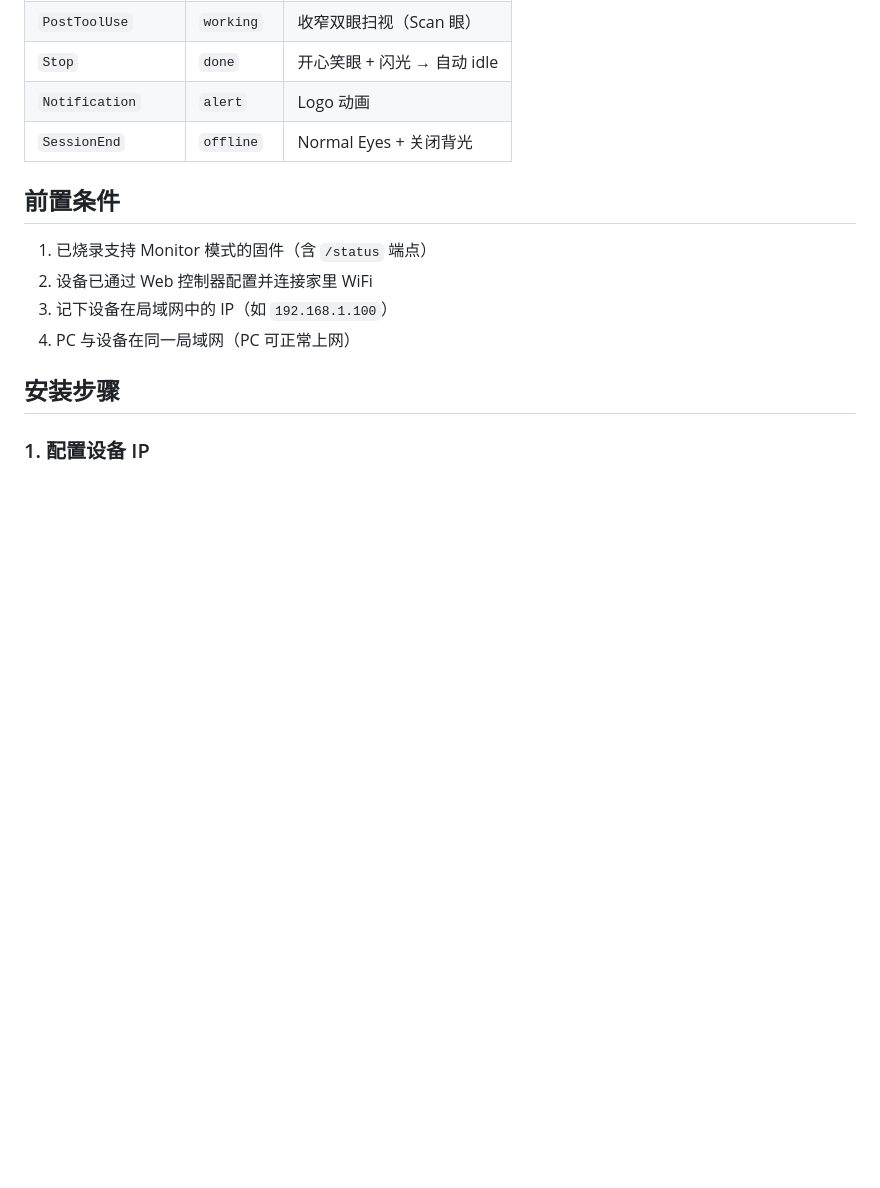
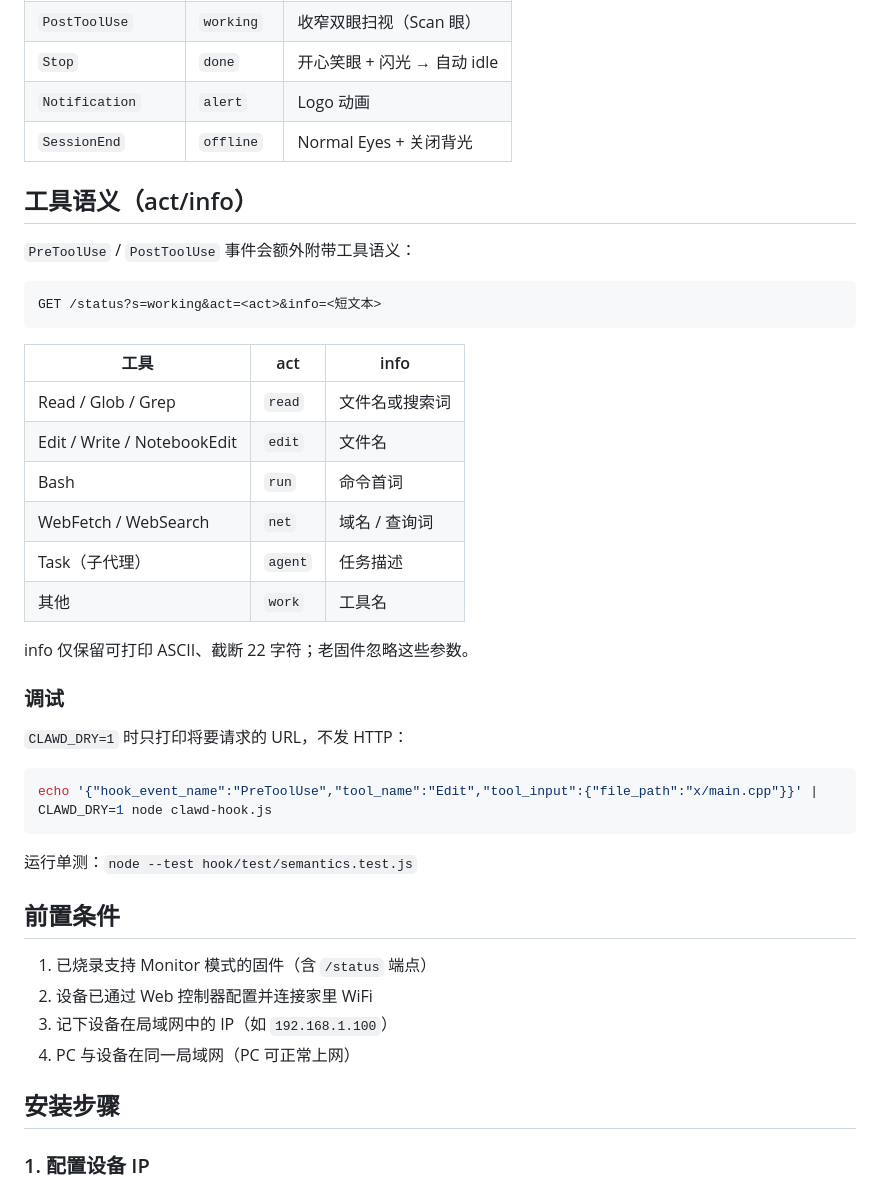
Before and after one commit to chen111111111112121/clawd-mood, a Markdown page: hook/README.md, the part around the change. Drawn GitHub-style; blank space fills up the shorter version.

Commit message:
📝 docs(hook): act/info 语义映射与 CLAWD_DRY 测试说明

````diff
--- a/hook/README.md
+++ b/hook/README.md
@@ -15,6 +15,35 @@
 | `Stop` | `done` | 开心笑眼 + 闪光 → 自动 idle |
 | `Notification` | `alert` | Logo 动画 |
 | `SessionEnd` | `offline` | Normal Eyes + 关闭背光 |
+
+## 工具语义（act/info）
+
+`PreToolUse` / `PostToolUse` 事件会额外附带工具语义：
+
+```
+GET /status?s=working&act=<act>&info=<短文本>
+```
+
+| 工具 | act | info |
+| ---- | --- | ---- |
+| Read / Glob / Grep | `read` | 文件名或搜索词 |
+| Edit / Write / NotebookEdit | `edit` | 文件名 |
+| Bash | `run` | 命令首词 |
+| WebFetch / WebSearch | `net` | 域名 / 查询词 |
+| Task（子代理） | `agent` | 任务描述 |
+| 其他 | `work` | 工具名 |
+
+info 仅保留可打印 ASCII、截断 22 字符；老固件忽略这些参数。
+
+### 调试
+
+`CLAWD_DRY=1` 时只打印将要请求的 URL，不发 HTTP：
+
+```bash
+echo '{"hook_event_name":"PreToolUse","tool_name":"Edit","tool_input":{"file_path":"x/main.cpp"}}' | CLAWD_DRY=1 node clawd-hook.js
+```
+
+运行单测：`node --test hook/test/semantics.test.js`
 
 ## 前置条件
 
````
Also changed, not shown: hook/状态测试指令.md (+10 -0 lines).
